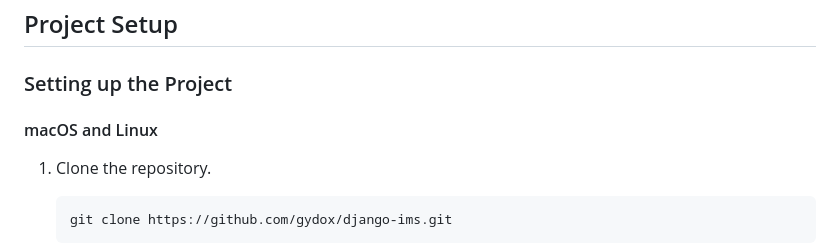
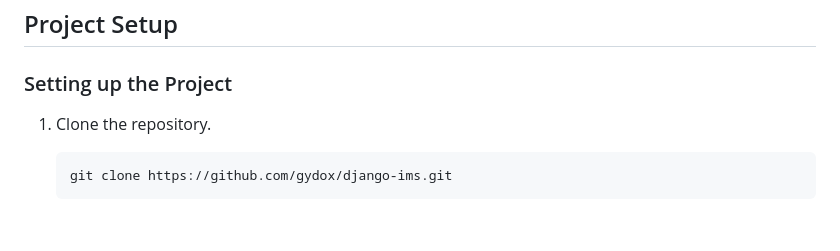
Before and after one commit to GDaguman/inventory, a Markdown page: README.md, the part around the change. Drawn GitHub-style; blank space fills up the shorter version.

````diff
--- a/README.md
+++ b/README.md
@@ -32,8 +32,6 @@ The `db.sqlite3` file (the SQLite database) is gitignored to prevent versioning
 ## Project Setup
 
 ### Setting up the Project
-
-#### macOS and Linux
 
 1. Clone the repository.
    ```bash
````
